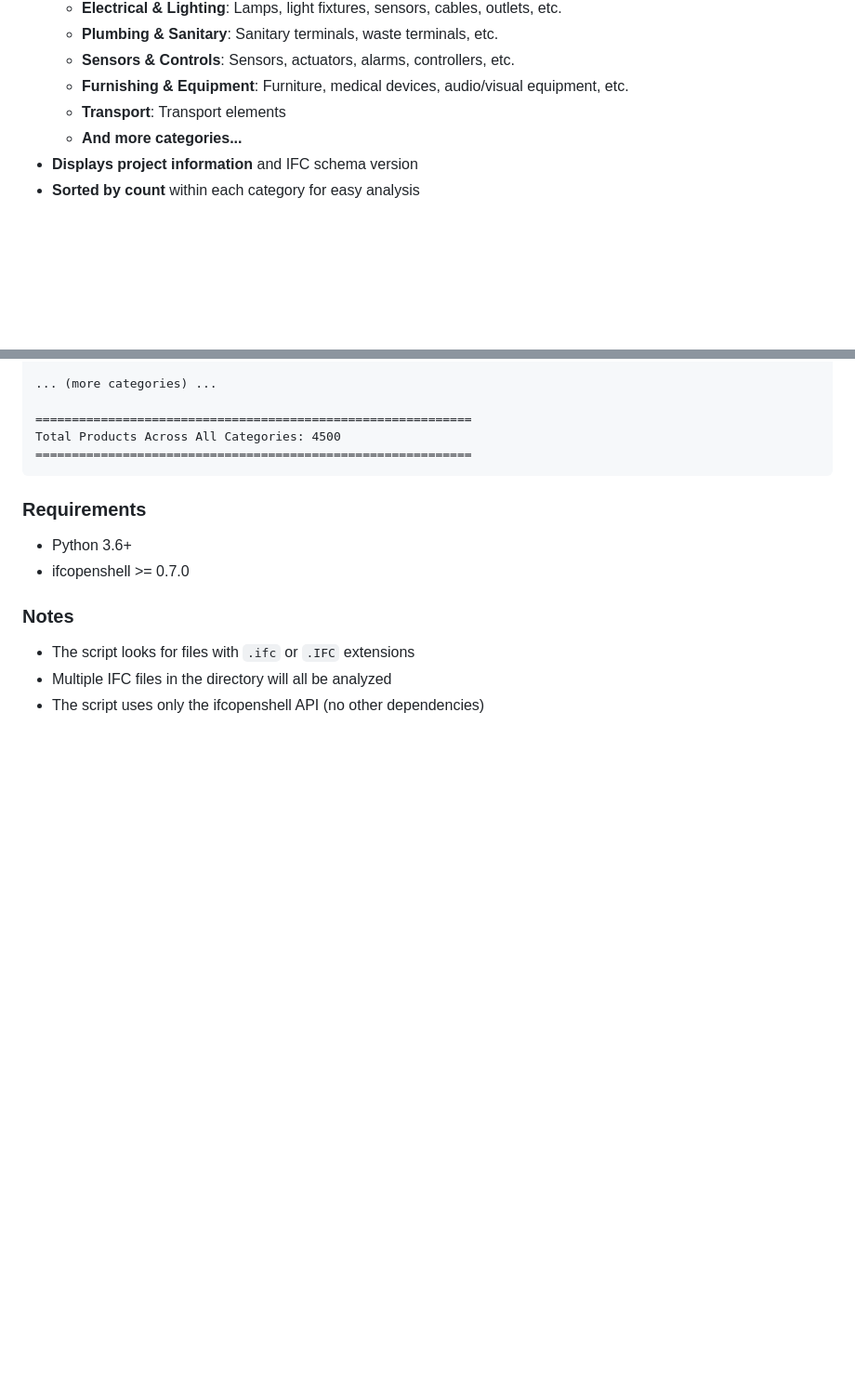
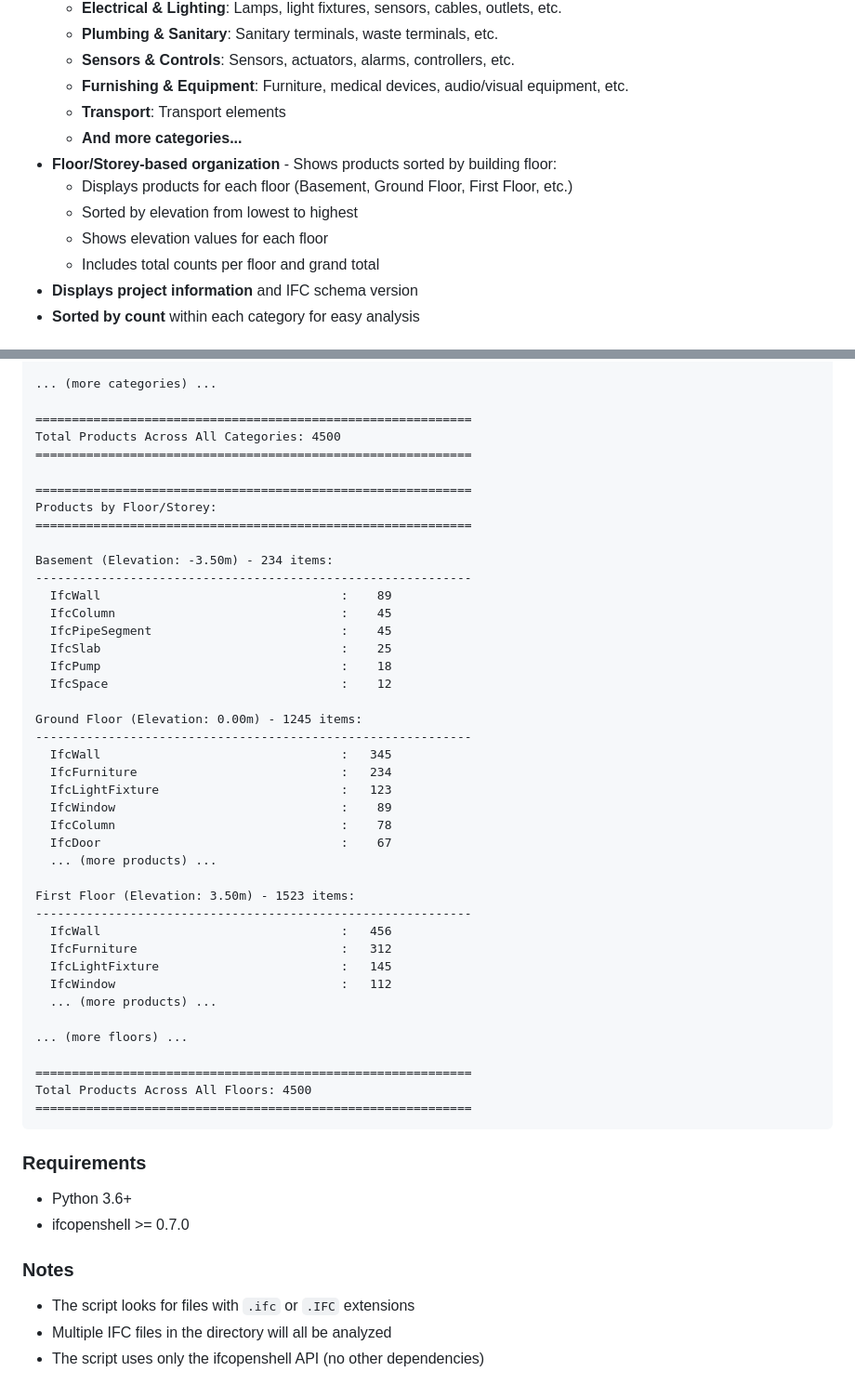
Before and after one commit to dennisjonca/open_bim, a Markdown page: README.md, 2 parts joined by grey strips. Shown at 93% size. Drawn GitHub-style; blank space fills up the shorter version.

Commit message:
Update README with floor/storey organization feature
Co-authored-by: dennisjonca <236366718+dennisjonca@users.noreply.github.com>

````diff
--- a/README.md
+++ b/README.md
@@ -21,6 +21,11 @@ A Python script that uses the ifcopenshell API to read and analyze IFC (Industry
   - **Furnishing & Equipment**: Furniture, medical devices, audio/visual equipment, etc.
   - **Transport**: Transport elements
   - **And more categories...**
+- **Floor/Storey-based organization** - Shows products sorted by building floor:
+  - Displays products for each floor (Basement, Ground Floor, First Floor, etc.)
+  - Sorted by elevation from lowest to highest
+  - Shows elevation values for each floor
+  - Includes total counts per floor and grand total
 - **Displays project information** and IFC schema version
 - **Sorted by count** within each category for easy analysis
 
@@ -109,6 +114,43 @@ Structural Elements (125 items):
 ============================================================
 Total Products Across All Categories: 4500
 ============================================================
+
+============================================================
+Products by Floor/Storey:
+============================================================
+
+Basement (Elevation: -3.50m) - 234 items:
+------------------------------------------------------------
+  IfcWall                                 :    89
+  IfcColumn                               :    45
+  IfcPipeSegment                          :    45
+  IfcSlab                                 :    25
+  IfcPump                                 :    18
+  IfcSpace                                :    12
+
+Ground Floor (Elevation: 0.00m) - 1245 items:
+------------------------------------------------------------
+  IfcWall                                 :   345
+  IfcFurniture                            :   234
+  IfcLightFixture                         :   123
+  IfcWindow                               :    89
+  IfcColumn                               :    78
+  IfcDoor                                 :    67
+  ... (more products) ...
+
+First Floor (Elevation: 3.50m) - 1523 items:
+------------------------------------------------------------
+  IfcWall                                 :   456
+  IfcFurniture                            :   312
+  IfcLightFixture                         :   145
+  IfcWindow                               :   112
+  ... (more products) ...
+
+... (more floors) ...
+
+============================================================
+Total Products Across All Floors: 4500
+============================================================
 ```
 
 ### Requirements
````
